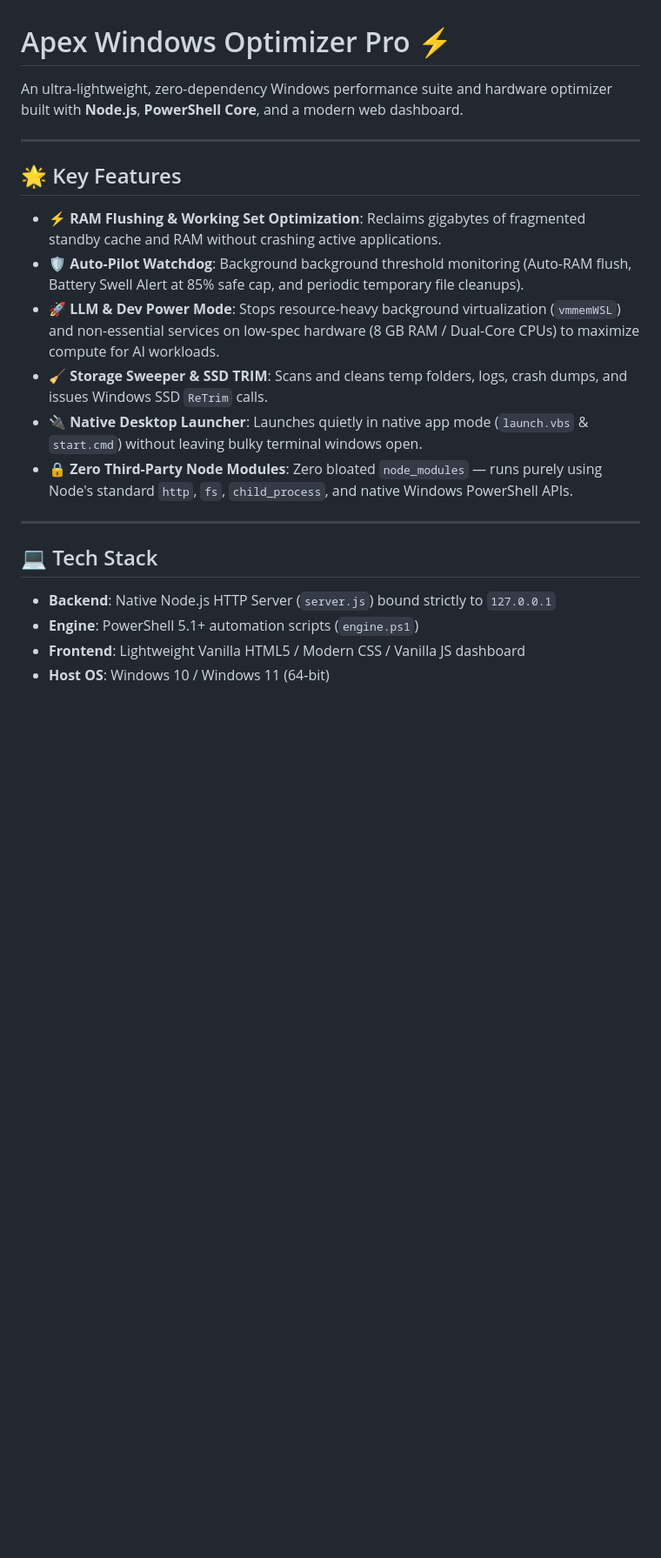
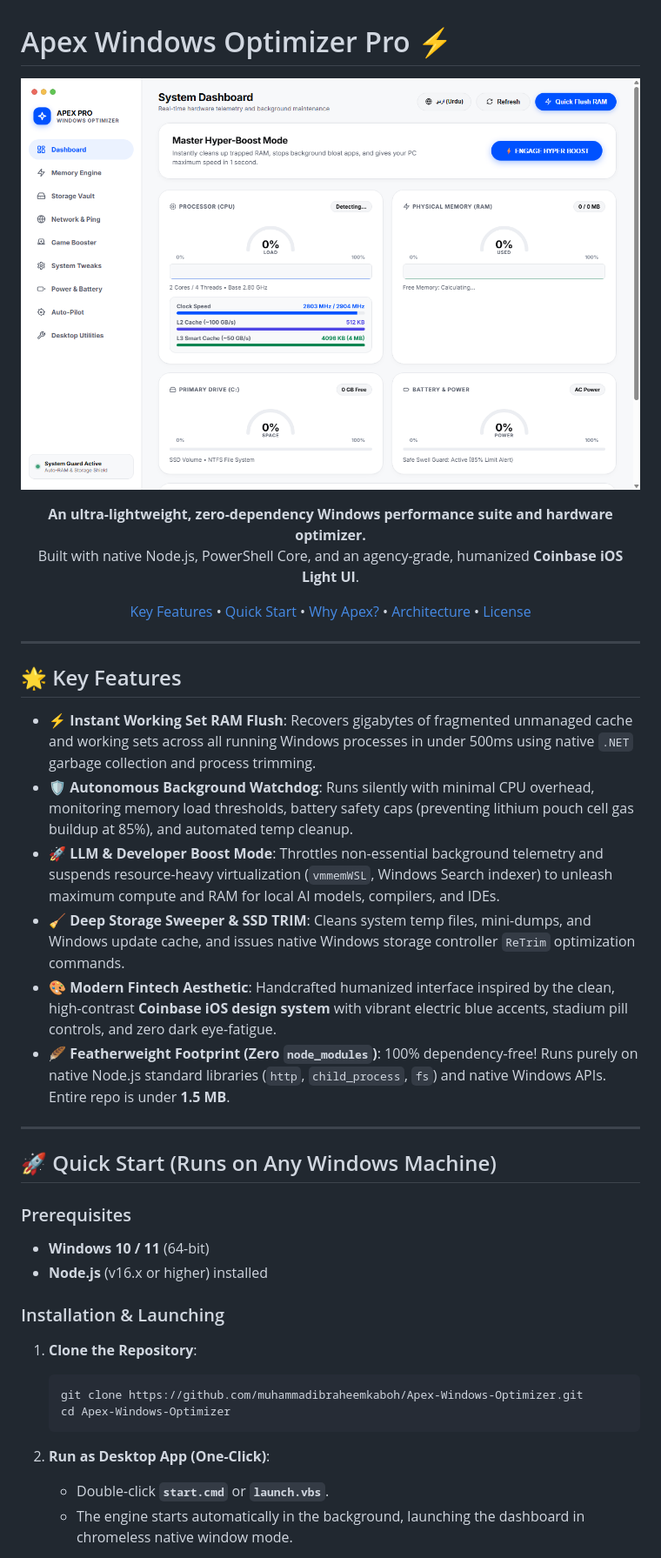
Before and after one commit to Muhammad-Ibraheem-kamboh/Apex-Windows-Optimizer, a Markdown page: README.md, the part around one of its changes. Shown at 87% size. GitHub-like rendering; pictures changed too: assets/preview.png (added); blank space fills up the shorter version.

Commit message:
enhance_readme_with_seo_and_preview

````diff
--- a/README.md
+++ b/README.md
@@ -1,23 +1,50 @@
 # Apex Windows Optimizer Pro ⚡
 
-An ultra-lightweight, zero-dependency Windows performance suite and hardware optimizer built with **Node.js**, **PowerShell Core**, and a modern web dashboard.
+<p align="center">
+  <img src="assets/preview.png" alt="Apex Windows Optimizer Pro Dashboard" width="850">
+</p>
+
+<p align="center">
+  <strong>An ultra-lightweight, zero-dependency Windows performance suite and hardware optimizer.</strong><br>
+  Built with native Node.js, PowerShell Core, and an agency-grade, humanized <strong>Coinbase iOS Light UI</strong>.
+</p>
+
+<p align="center">
+  <a href="#-key-features">Key Features</a> •
+  <a href="#-quick-start">Quick Start</a> •
+  <a href="#-why-apex-optimizer">Why Apex?</a> •
+  <a href="#-architecture--zero-trust-security">Architecture</a> •
+  <a href="#-license">License</a>
+</p>
 
 ---
 
 ## 🌟 Key Features
 
-- **⚡ RAM Flushing & Working Set Optimization**: Reclaims gigabytes of fragmented standby cache and RAM without crashing active applications.
-- **🛡️ Auto-Pilot Watchdog**: Background background threshold monitoring (Auto-RAM flush, Battery Swell Alert at 85% safe cap, and periodic temporary file cleanups).
-- **🚀 LLM & Dev Power Mode**: Stops resource-heavy background virtualization (`vmmemWSL`) and non-essential services on low-spec hardware (8 GB RAM / Dual-Core CPUs) to maximize compute for AI workloads.
-- **🧹 Storage Sweeper & SSD TRIM**: Scans and cleans temp folders, logs, crash dumps, and issues Windows SSD `ReTrim` calls.
-- **🔌 Native Desktop Launcher**: Launches quietly in native app mode (`launch.vbs` & `start.cmd`) without leaving bulky terminal windows open.
-- **🔒 Zero Third-Party Node Modules**: Zero bloated `node_modules` — runs purely using Node's standard `http`, `fs`, `child_process`, and native Windows PowerShell APIs.
+- **⚡ Instant Working Set RAM Flush**: Recovers gigabytes of fragmented unmanaged cache and working sets across all running Windows processes in under 500ms using native `.NET` garbage collection and process trimming.
+- **🛡️ Autonomous Background Watchdog**: Runs silently with minimal CPU overhead, monitoring memory load thresholds, battery safety caps (preventing lithium pouch cell gas buildup at 85%), and automated temp cleanup.
+- **🚀 LLM & Developer Boost Mode**: Throttles non-essential background telemetry and suspends resource-heavy virtualization (`vmmemWSL`, Windows Search indexer) to unleash maximum compute and RAM for local AI models, compilers, and IDEs.
+- **🧹 Deep Storage Sweeper & SSD TRIM**: Cleans system temp files, mini-dumps, and Windows update cache, and issues native Windows storage controller `ReTrim` optimization commands.
+- **🎨 Modern Fintech Aesthetic**: Handcrafted humanized interface inspired by the clean, high-contrast **Coinbase iOS design system** with vibrant electric blue accents, stadium pill controls, and zero dark eye-fatigue.
+- **🪶 Featherweight Footprint (Zero `node_modules`)**: 100% dependency-free! Runs purely on native Node.js standard libraries (`http`, `child_process`, `fs`) and native Windows APIs. Entire repo is under **1.5 MB**.
 
 ---
 
-## 💻 Tech Stack
+## 🚀 Quick Start (Runs on Any Windows Machine)
 
-- **Backend**: Native Node.js HTTP Server (`server.js`) bound strictly to `127.0.0.1`
-- **Engine**: PowerShell 5.1+ automation scripts (`engine.ps1`)
-- **Frontend**: Lightweight Vanilla HTML5 / Modern CSS / Vanilla JS dashboard
-- **Host OS**: Windows 10 / Windows 11 (64-bit)
+### Prerequisites
+- **Windows 10 / 11** (64-bit)
+- **Node.js** (v16.x or higher) installed
+
+### Installation & Launching
+
+1. **Clone the Repository**:
+   ```bash
+   git clone https://github.com/muhammadibraheemkaboh/Apex-Windows-Optimizer.git
+   cd Apex-Windows-Optimizer
+   ```
+
+2. **Run as Desktop App (One-Click)**:
+   - Double-click **`start.cmd`** or **`launch.vbs`**.
+   - The engine starts automatically in the background, launching the dashboard in chromeless native window mode.
+
````
Also changed, not shown: other parts of README.md (+28 -19 lines).
